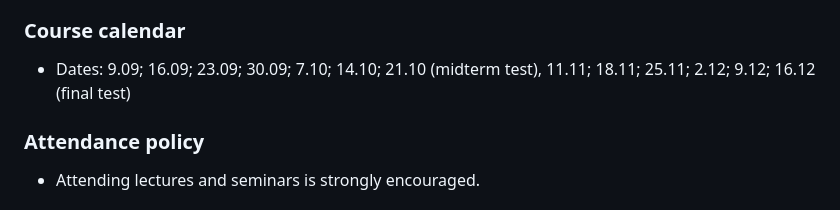
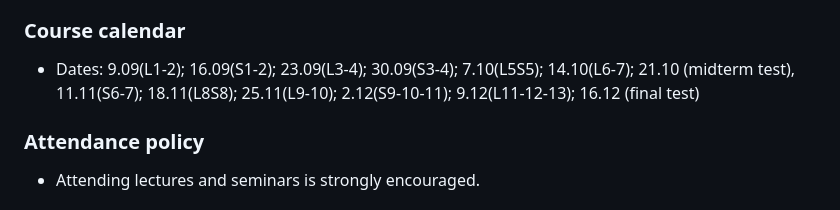
Before and after one commit to intbio/mm_hse_2025, a Markdown page: index.md, the part around the change. Rendered like a GitHub page.

```diff
--- a/index.md
+++ b/index.md
@@ -57,7 +57,7 @@ The course provides an overview of molecular modeling and simulations methods in
  7. [Gromacs](https://www.gromacs.org) installed locally.
 
 ### Course calendar
-- Dates:  9.09; 16.09; 23.09; 30.09; 7.10; 14.10; 21.10 (midterm test), 11.11; 18.11; 25.11; 2.12; 9.12; 16.12 (final test)
+- Dates:  9.09(L1-2); 16.09(S1-2); 23.09(L3-4); 30.09(S3-4); 7.10(L5S5); 14.10(L6-7); 21.10 (midterm test), 11.11(S6-7); 18.11(L8S8); 25.11(L9-10); 2.12(S9-10-11); 9.12(L11-12-13); 16.12 (final test)
 
 ### Attendance policy
 - Attending lectures and seminars is strongly encouraged.
```
